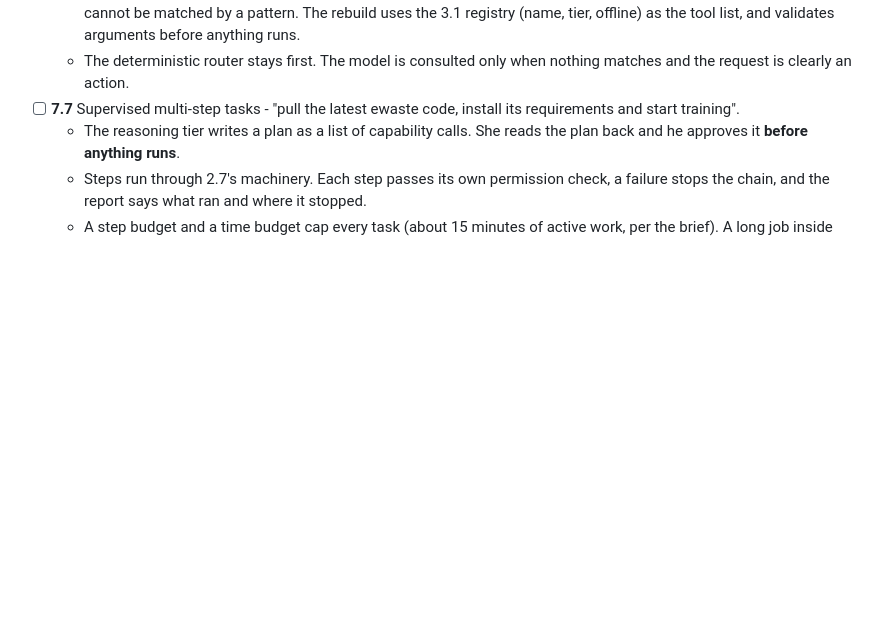
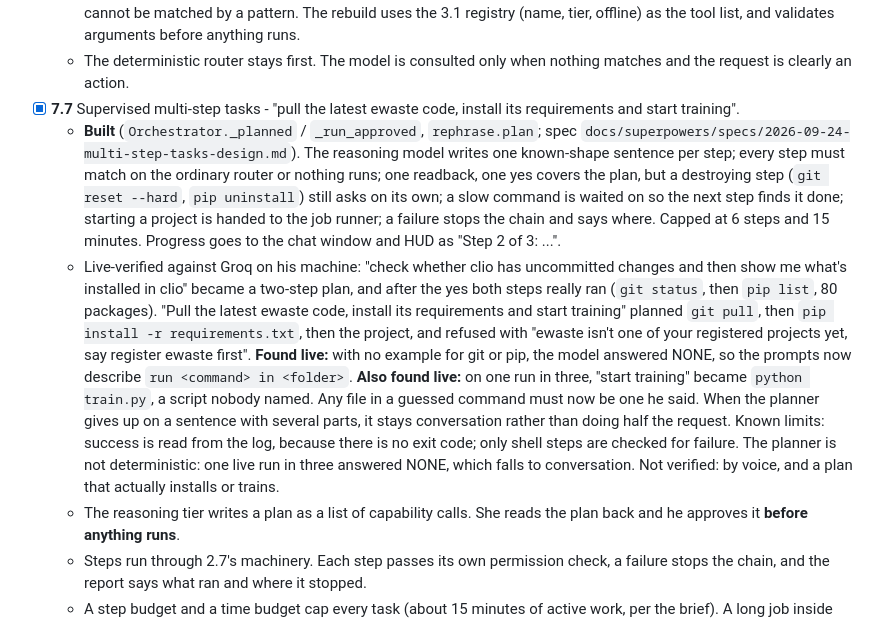
Before and after one commit to Shrey-Parekh/Clio, a Markdown page: ROADMAP.md, the part around the change. GitHub-like rendering; blank space fills up the shorter version.

Commit message:
Roadmap: 7.7 done, with what was verified live

```diff
--- a/ROADMAP.md
+++ b/ROADMAP.md
@@ -507,7 +507,9 @@
     - Live-verified against Groq: "put a ten minute timer on for me" became "set a timer for 10 minutes", "fire up a stopwatch" a stopwatch, "check if clio has any uncommitted changes" its git status, all as CONFIRM; "what do you think of rust" never called the model; "do the thing with the stuff" and "get rid of my resume" fell to chat. Two dropped Groq connections fell to chat too. **Found live:** with no projects registered (his `[projects]` is still empty), "run the ewaste project" was claimed by `open` and read back as if it would run; a guess that opens nothing is now refused, and `open` describes itself. Not verified: by voice.
     - 1.7 was removed because nothing needed it. 7.7 does: a request like "set up the ewaste project and start training" cannot be matched by a pattern. The rebuild uses the 3.1 registry (name, tier, offline) as the tool list, and validates arguments before anything runs.
     - The deterministic router stays first. The model is consulted only when nothing matches and the request is clearly an action.
-  - [ ] **7.7** Supervised multi-step tasks - "pull the latest ewaste code, install its requirements and start training".
+  - [x] **7.7** Supervised multi-step tasks - "pull the latest ewaste code, install its requirements and start training".
+    - **Built** (`Orchestrator._planned` / `_run_approved`, `rephrase.plan`; spec `docs/superpowers/specs/2026-09-24-multi-step-tasks-design.md`). The reasoning model writes one known-shape sentence per step; every step must match on the ordinary router or nothing runs; one readback, one yes covers the plan, but a destroying step (`git reset --hard`, `pip uninstall`) still asks on its own; a slow command is waited on so the next step finds it done; starting a project is handed to the job runner; a failure stops the chain and says where. Capped at 6 steps and 15 minutes. Progress goes to the chat window and HUD as "Step 2 of 3: ...".
+    - Live-verified against Groq on his machine: "check whether clio has uncommitted changes and then show me what's installed in clio" became a two-step plan, and after the yes both steps really ran (`git status`, then `pip list`, 80 packages). "Pull the latest ewaste code, install its requirements and start training" planned `git pull`, then `pip install -r requirements.txt`, then the project, and refused with "ewaste isn't one of your registered projects yet, say register ewaste first". **Found live:** with no example for git or pip, the model answered NONE, so the prompts now describe `run <command> in <folder>`. **Also found live:** on one run in three, "start training" became `python train.py`, a script nobody named. Any file in a guessed command must now be one he said. When the planner gives up on a sentence with several parts, it stays conversation rather than doing half the request. Known limits: success is read from the log, because there is no exit code; only shell steps are checked for failure. The planner is not deterministic: one live run in three answered NONE, which falls to conversation. Not verified: by voice, and a plan that actually installs or trains.
     - The reasoning tier writes a plan as a list of capability calls. She reads the plan back and he approves it **before anything runs**.
     - Steps run through 2.7's machinery. Each step passes its own permission check, a failure stops the chain, and the report says what ran and where it stopped.
     - A step budget and a time budget cap every task (about 15 minutes of active work, per the brief). A long job inside the plan is handed to 7.2 and reported by 7.3, not waited on.
```
